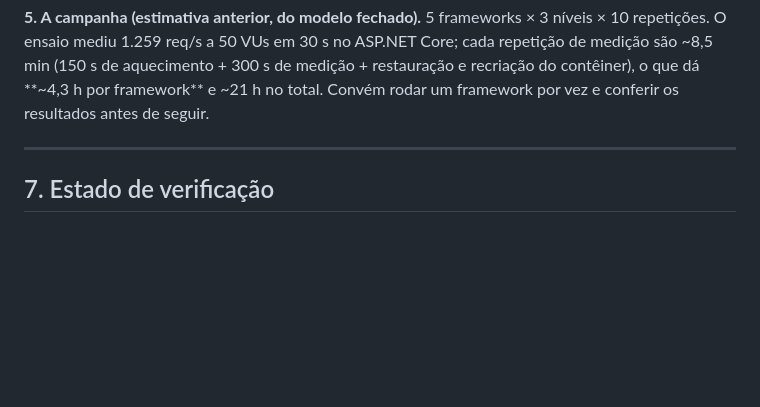
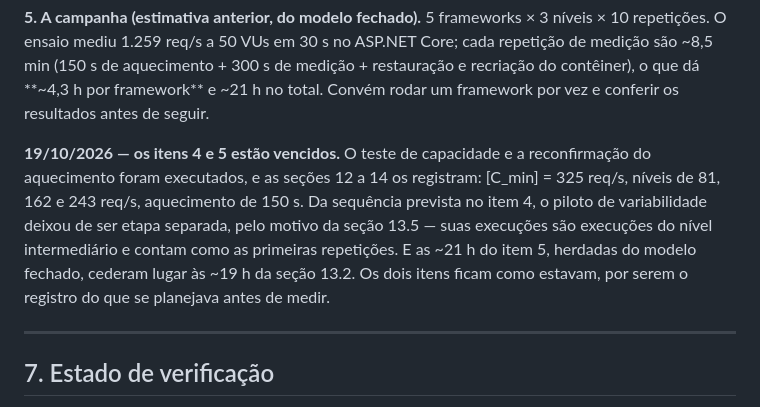
Before and after one commit to davsilvam/tcc-benchmark, a Markdown page: docs/versoes-e-configuracao.md, the part around the change. Rendered like a GitHub page; blank space fills up the shorter version.

Commit message:
Registra que os itens 4 e 5 das pendências estão vencidos
O item 4 ainda prevê o piloto de variabilidade como etapa separada da
sequência, e o item 5 ainda estima ~21 h para a campanha. A seção 13.5
dispensou o piloto, e a 13.2 revisou a estimativa para ~19 h.

Acrescenta linha datada, no mesmo formato da seção 14.7: os dois itens ficam
onde estão, por registrarem o que se planejava antes de medir.

```diff
--- a/docs/versoes-e-configuracao.md
+++ b/docs/versoes-e-configuracao.md
@@ -451,6 +451,14 @@ variabilidade para dimensionar as repetições, e só então a campanha.
 300 s de medição + restauração e recriação do contêiner), o que dá **~4,3 h por framework**
 e ~21 h no total.
 Convém rodar um framework por vez e conferir os resultados antes de seguir.
+
+**19/10/2026 — os itens 4 e 5 estão vencidos.** O teste de capacidade e a reconfirmação do
+aquecimento foram executados, e as seções 12 a 14 os registram: [C_min] = 325 req/s, níveis de
+81, 162 e 243 req/s, aquecimento de 150 s. Da sequência prevista no item 4, o piloto de
+variabilidade deixou de ser etapa separada, pelo motivo da seção 13.5 — suas execuções são
+execuções do nível intermediário e contam como as primeiras repetições. E as ~21 h do item 5,
+herdadas do modelo fechado, cederam lugar às ~19 h da seção 13.2. Os dois itens ficam como
+estavam, por serem o registro do que se planejava antes de medir.
 
 ---
 
```
